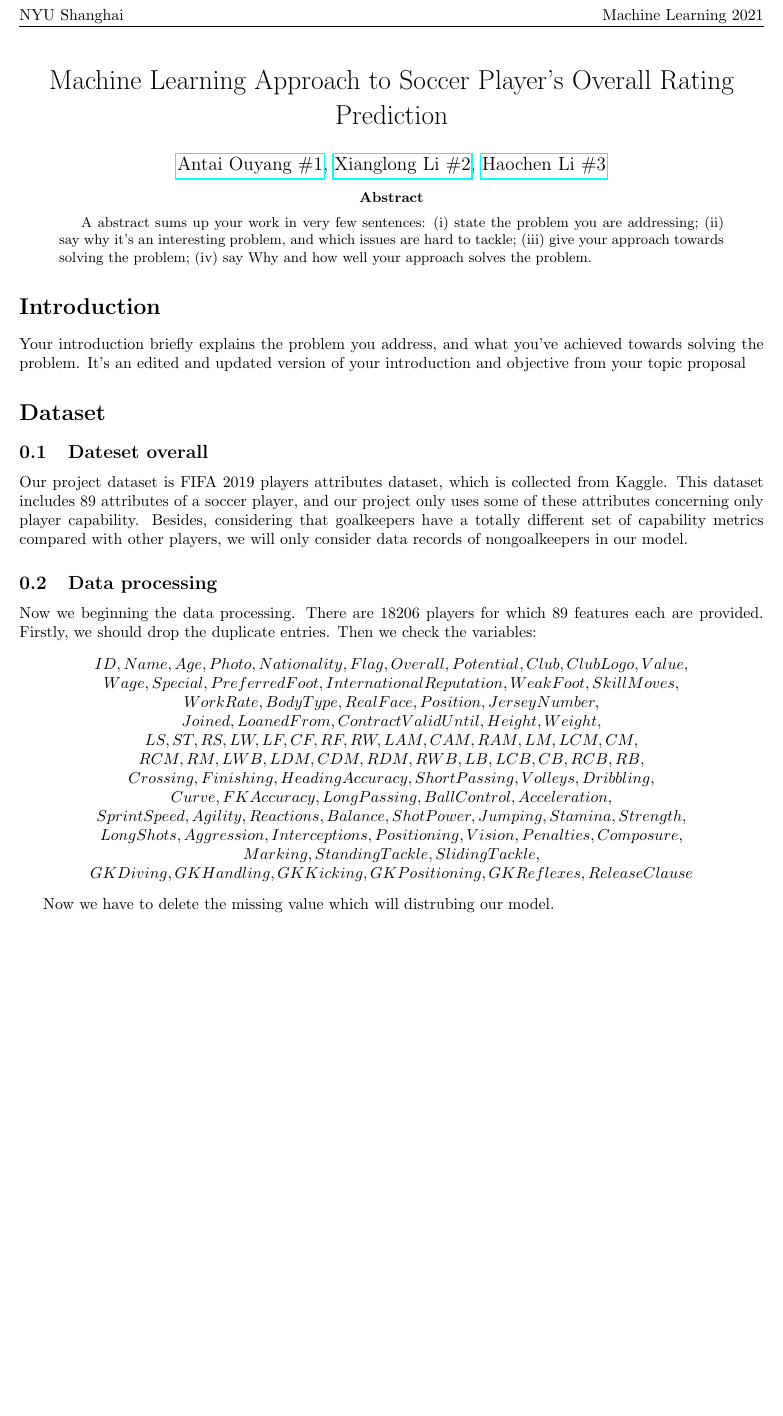
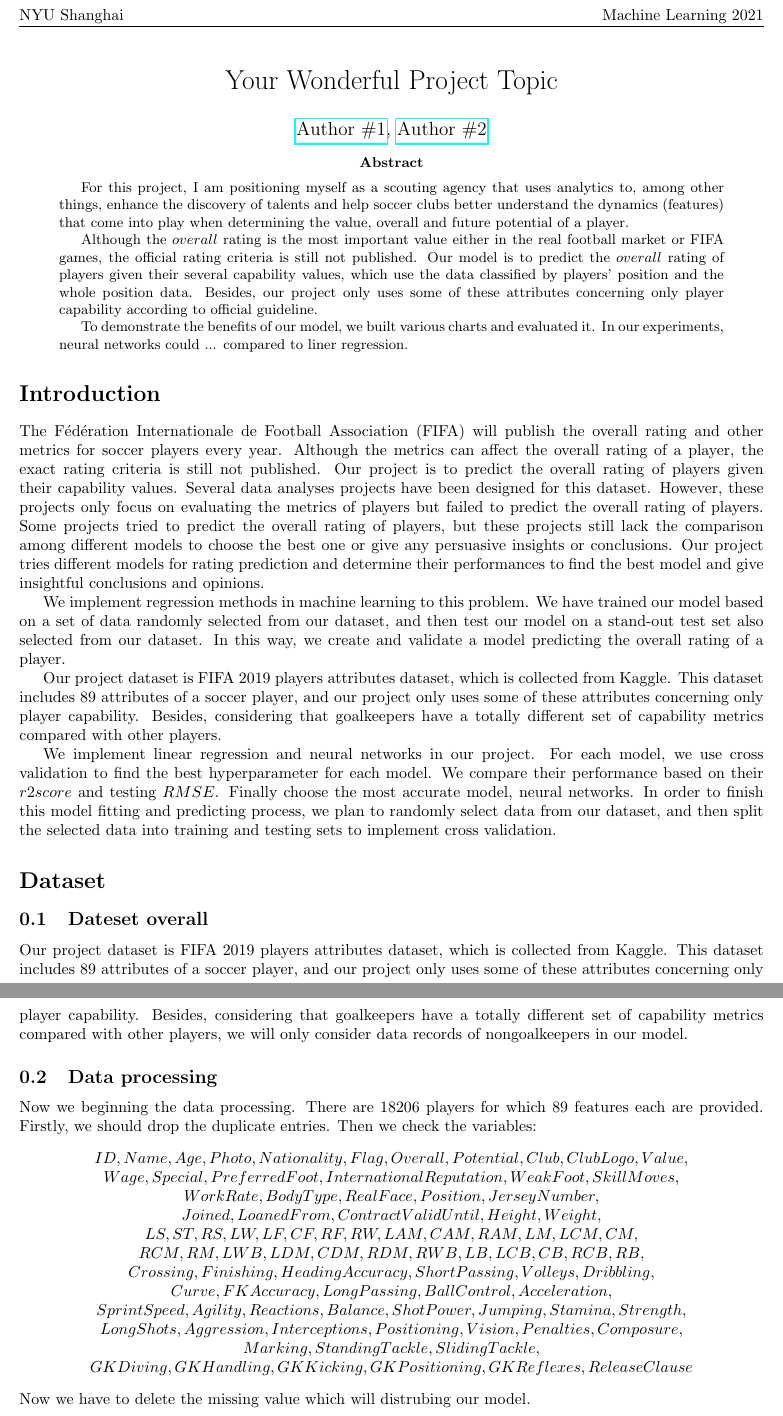
Before and after one commit to AmazingTai/Machine-Learning-2021-Project, a LaTeX paper (Paper/main.tex): part of page 1 of 4 before the commit and two parts of pages 1 and 2 of 5 after it, the two joined at a grey line, cut so that both start at the same text, the shorter picture padded with empty space. Compiled offline with pdfLaTeX.

Commit message:
Update main.tex

```diff
--- a/Paper/main.tex
+++ b/Paper/main.tex
@@ -23,10 +23,10 @@
 }
 
 %%%% PROJECT TITLE
-\title{Machine Learning Approach to Soccer Player's Overall Rating Prediction}
+\title{Your Wonderful Project Topic}
 
 %%%% NAMES OF ALL THE STUDENTS INVOLVED (first-name last-name)
-\author{\href{mailto:ao2186@nyu.edu}{Antai Ouyang \#1}, \href{mailto:xl3215@nyu.edu}{Xianglong Li \#2}, \href{mailto:hl4151@nyu.edu}{Haochen Li \#3}}
+\author{\href{mailto:author1@nyu.edu}{Author \#1}, \href{mailto:author2@nyu.edu}{Author \#2}}
 
 \date{\vspace{-5ex}} %NO DATE
 
@@ -37,18 +37,51 @@
 
 
 \begin{abstract}
-    A abstract sums up your work in very few sentences:
-    (i) state the problem you are addressing;
-    (ii) say why it's an interesting problem, and which issues are hard to tackle;
-    (iii) give your approach towards solving the problem;
-    (iv) say Why and how well your approach solves the problem.
+
+
+    For this project, I am positioning myself as a scouting agency that uses analytics to, among other things, enhance the discovery of talents and help soccer clubs better understand the dynamics (features) that come into play when determining the value, overall and future potential of a player.
+
+    Although the $overall$ rating is the most important value either in the real football market or FIFA games, the official rating criteria is still not published.
+    Our model is to predict the $overall$ rating of players given their several capability values, which use the data classified by players' position and the whole position data.
+    Besides, our
+    project only uses some of these attributes concerning only player capability according to official guideline.
+
+    To demonstrate the benefits of our model, we built various charts and evaluated it. In our experiments, neural networks could ... compared to liner regression.
+
 \end{abstract}
 
 
 \section*{Introduction}
+The Fédération Internationale de Football Association (FIFA) will publish the
+overall rating and other metrics for soccer players every year. Although the
+metrics can affect the overall rating of a player, the exact rating criteria is still
+not published. Our project is to predict the overall rating of players given their
+capability values.
+Several data analyses projects have been designed for this dataset. However,
+these projects only focus on evaluating the metrics of players but failed to predict
+the overall rating of players. Some projects tried to predict the overall rating
+of players, but these projects still lack the comparison among different models
+to choose the best one or give any persuasive insights or conclusions. Our project tries different models for rating
+prediction and determine their performances to find the best model and give insightful conclusions and opinions.
 
-Your introduction briefly explains the problem you address, and what you've achieved towards solving the problem. It's an edited and updated version of your introduction and objective from your topic proposal
+We implement regression methods in machine learning to this problem.
+We have trained our model based on a set of data randomly selected from our
+dataset, and then test our model on a stand-out test set also selected from our
+dataset. In this way, we create and validate a model predicting the overall
+rating of a player.
 
+
+Our project dataset is FIFA 2019 players attributes dataset, which is collected
+from Kaggle. This dataset includes 89 attributes of a soccer player, and our
+project only uses some of these attributes concerning only player capability.
+Besides, considering that goalkeepers have a totally different set of capability
+metrics compared with other players.
+
+We implement linear regression and neural networks in our project. For each model, we use cross validation to find the
+best hyperparameter for each model. We compare their performance based
+on their $r2 score$ and testing $RMSE$. Finally choose the most accurate model, neural networks. In order to finish this model fitting and predicting process, we plan
+to randomly select data from our dataset, and then split the selected data into
+training and testing sets to implement cross validation.
 
 
 \section*{Dataset}
@@ -79,7 +112,8 @@ $SprintSpeed, Agility, Reactions, Balance, ShotPower, Jumping, Stamina, Strength
 $GKDiving, GKHandling, GKKicking, GKPositioning,
 GKReflexes, Release Clause$
 \end{center}
-\par Now we have to delete the missing value which will distrubing our model.
+\\
+Now we have to delete the missing value which will distrubing our model.
 
 \begin{table}[]
 \centering
```
Also changed, not shown: Paper/main.tex (3 more changed lines).
